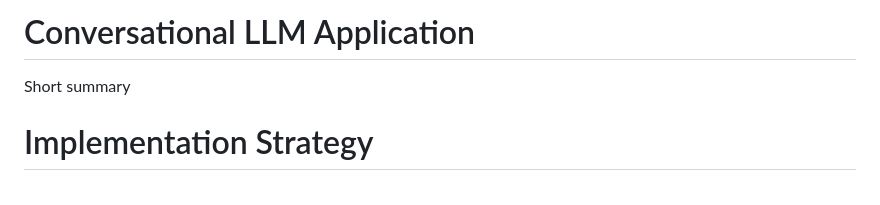
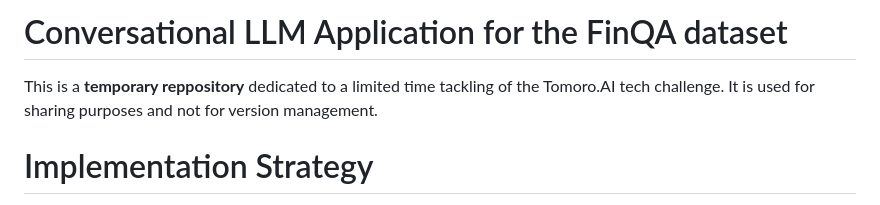
Before and after one commit to therhappy/tmr-tech-01, a Markdown page: README.md, the part around the change. GitHub-like rendering.

Commit message:
chore: set README.md to the public version

```diff
--- a/README.md
+++ b/README.md
@@ -1,6 +1,6 @@
-# Conversational LLM Application
+# Conversational LLM Application for the FinQA dataset
 
-Short summary
+This is a **temporary reppository** dedicated to a limited time tackling of the Tomoro.AI tech challenge. It is used for sharing purposes and not for version management.
 
 # Implementation Strategy
 
```
